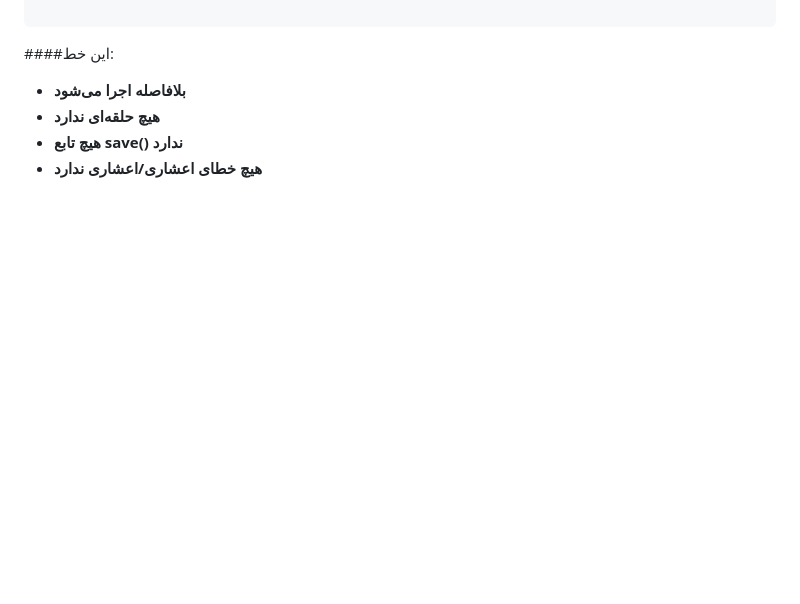
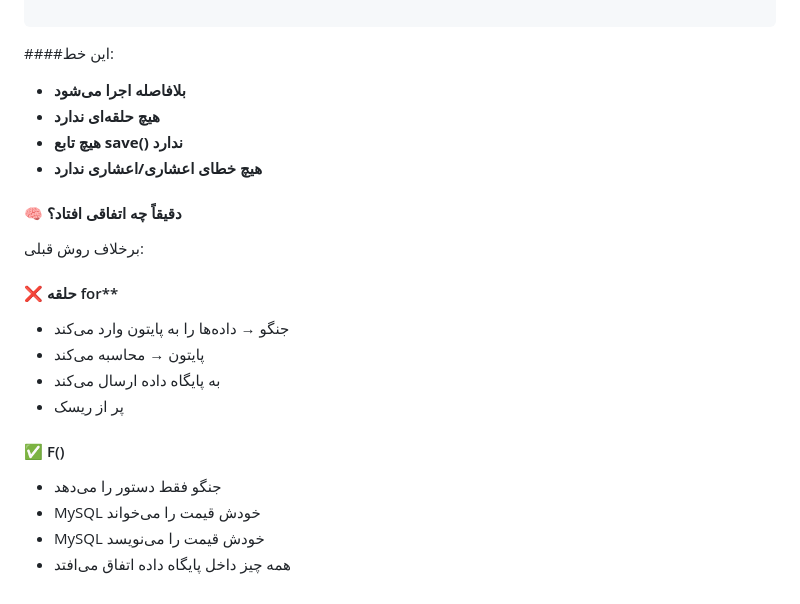
Before and after one commit to sinalalebakhsh/Django-ORM-Playground, a Markdown page: Steps_Farsi.md, the part around the change. Drawn GitHub-style; blank space fills up the shorter version.

Commit message:
Steps update

```diff
--- a/Steps_Farsi.md
+++ b/Steps_Farsi.md
@@ -487,3 +487,17 @@ Result:
 * **هیچ حلقه‌ای ندارد**
 * **هیچ تابع save() ندارد**
 * **هیچ خطای اعشاری/اعشاری ندارد**
+
+#### 🧠 دقیقاً چه اتفاقی افتاد؟
+
+برخلاف روش قبلی:
+#### ❌ حلقه for**
+* جنگو → داده‌ها را به پایتون وارد می‌کند
+* پایتون → محاسبه می‌کند
+* به پایگاه داده ارسال می‌کند
+* پر از ریسک
+#### ✅ F()
+* جنگو فقط دستور را می‌دهد
+* MySQL خودش قیمت را می‌خواند
+* MySQL خودش قیمت را می‌نویسد
+* همه چیز داخل پایگاه داده اتفاق می‌افتد
```
Also changed, not shown: Steps_English.md (+14 -0 lines).
